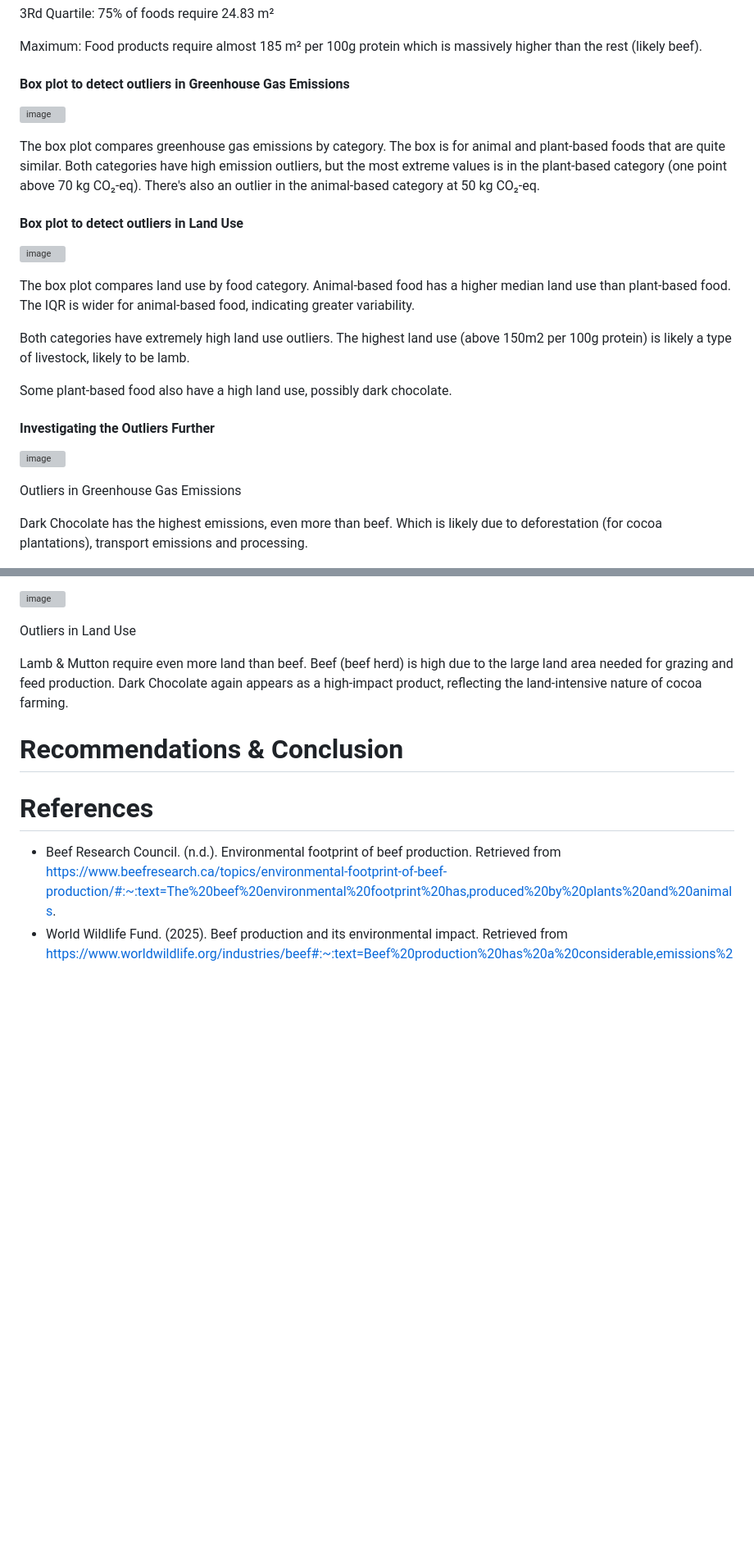
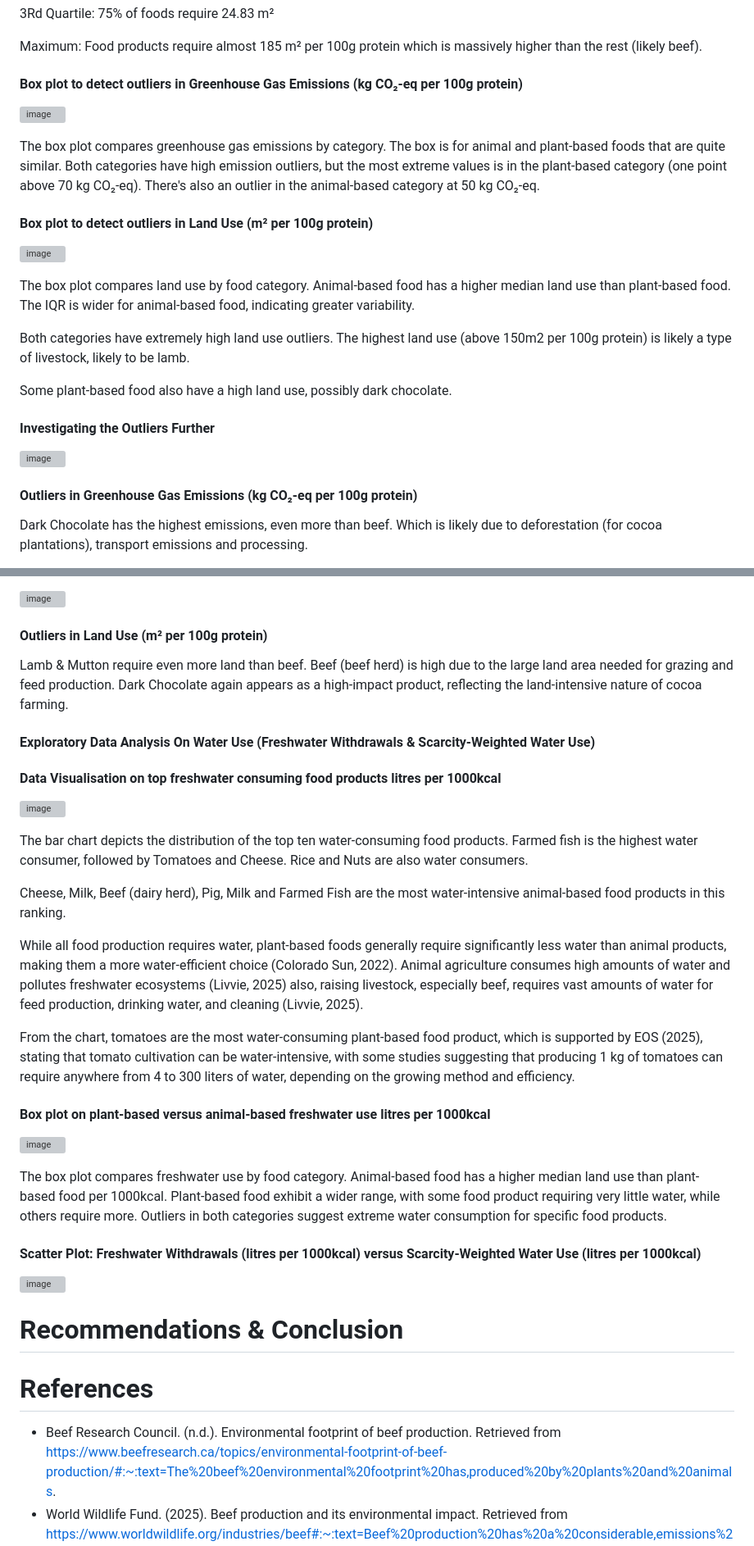
Before and after one commit to omari-kd/Environmental-Impact-on-Food-Production, a Markdown page: README.md, 2 parts joined by grey strips. Shown at 82% size. Drawn GitHub-style; blank space fills up the shorter version; grey boxes are pictures that could not be loaded.

```diff
--- a/README.md
+++ b/README.md
@@ -175,14 +175,14 @@ Mean: Again, much higher than the median, indicating a some food products take u
 Maximum: Food products require almost 185 m² per 100g protein which is massively higher than the rest (likely beef).
 
 
-#### Box plot to detect outliers in Greenhouse Gas Emissions
+#### Box plot to detect outliers in Greenhouse Gas Emissions (kg CO₂-eq per 100g protein)
 
 ![image](https://github.com/user-attachments/assets/e7c25b8d-f17a-4e3f-bf7f-be323bb1fad1)
 
 The box plot compares greenhouse gas emissions by category. The box is for animal and plant-based foods that are quite similar. Both categories have high emission outliers, but the most extreme values is in the plant-based category (one point above 70 kg CO₂-eq). There's also an outlier in the animal-based category at 50 kg CO₂-eq.
 
 
-#### Box plot to detect outliers in Land Use
+#### Box plot to detect outliers in Land Use (m² per 100g protein)
 
 ![image](https://github.com/user-attachments/assets/2ec361f2-dc85-4ec1-999f-b776a8f67cbd)
 
@@ -197,7 +197,7 @@ Some plant-based food also have a high land use, possibly dark chocolate.
 
 ![image](https://github.com/user-attachments/assets/9a257097-ddfc-4237-bdfc-a16d53f2748b)
 
-Outliers in Greenhouse Gas Emissions
+#### Outliers in Greenhouse Gas Emissions (kg CO₂-eq per 100g protein)
 
 Dark Chocolate has the highest emissions, even more than beef. Which is likely due to deforestation (for cocoa plantations), transport emissions and processing.
 
@@ -211,9 +211,38 @@ Next, emissions from chocolate processing need to be taken into account – espe
 
 ![image](https://github.com/user-attachments/assets/1384d580-6d5a-4876-a31f-77cbe44660d8)
 
-Outliers in Land Use
+#### Outliers in Land Use (m² per 100g protein)
 
 Lamb & Mutton require even more land than beef.  Beef (beef herd) is high due to the large land area needed for grazing and feed production. Dark Chocolate again appears as a high-impact product, reflecting the land-intensive nature of cocoa farming.
+
+
+
+#### Exploratory Data Analysis On Water Use (Freshwater Withdrawals & Scarcity-Weighted Water Use)
+
+#### Data Visualisation on top freshwater consuming food products litres per 1000kcal
+
+![image](https://github.com/user-attachments/assets/1a94aa27-2668-4e30-bd2a-5db1725cf107)
+
+The bar chart depicts the distribution of the top ten water-consuming food products. Farmed fish is the highest water consumer, followed by Tomatoes and Cheese. Rice and Nuts are also water consumers.
+
+Cheese, Milk, Beef (dairy herd), Pig, Milk and Farmed Fish are the most water-intensive animal-based food products in this ranking.
+
+While all food production requires water, plant-based foods generally require significantly less water than animal products, making them a more water-efficient choice (Colorado Sun, 2022). Animal agriculture consumes high amounts of water and pollutes freshwater ecosystems (Livvie, 2025) also, raising livestock, especially beef, requires vast amounts of water for feed production, drinking water, and cleaning (Livvie, 2025).
+
+From the chart, tomatoes are the most water-consuming plant-based food product, which is supported by EOS (2025), stating that tomato cultivation can be water-intensive, with some studies suggesting that producing 1 kg of tomatoes can require anywhere from 4 to 300 liters of water, depending on the growing method and efficiency.
+
+
+#### Box plot on plant-based versus animal-based freshwater use litres per 1000kcal
+
+![image](https://github.com/user-attachments/assets/2730de17-d78c-4b46-82d4-c5c7587b932e)
+
+
+The box plot compares freshwater use by food category. Animal-based food has a higher median land use than plant-based food per 1000kcal. Plant-based food exhibit a wider range, with some food product requiring very little water, while others require more. Outliers in both categories suggest extreme water consumption for specific food products.
+
+
+#### Scatter Plot: Freshwater Withdrawals (litres per 1000kcal) versus Scarcity-Weighted Water Use (litres per 1000kcal)
+
+![image](https://github.com/user-attachments/assets/b8b48290-4dcc-4e27-a69d-b83f3fab5d70)
 
 
 
```
Also changed, not shown: other parts of README.md (+5 -2 lines).
